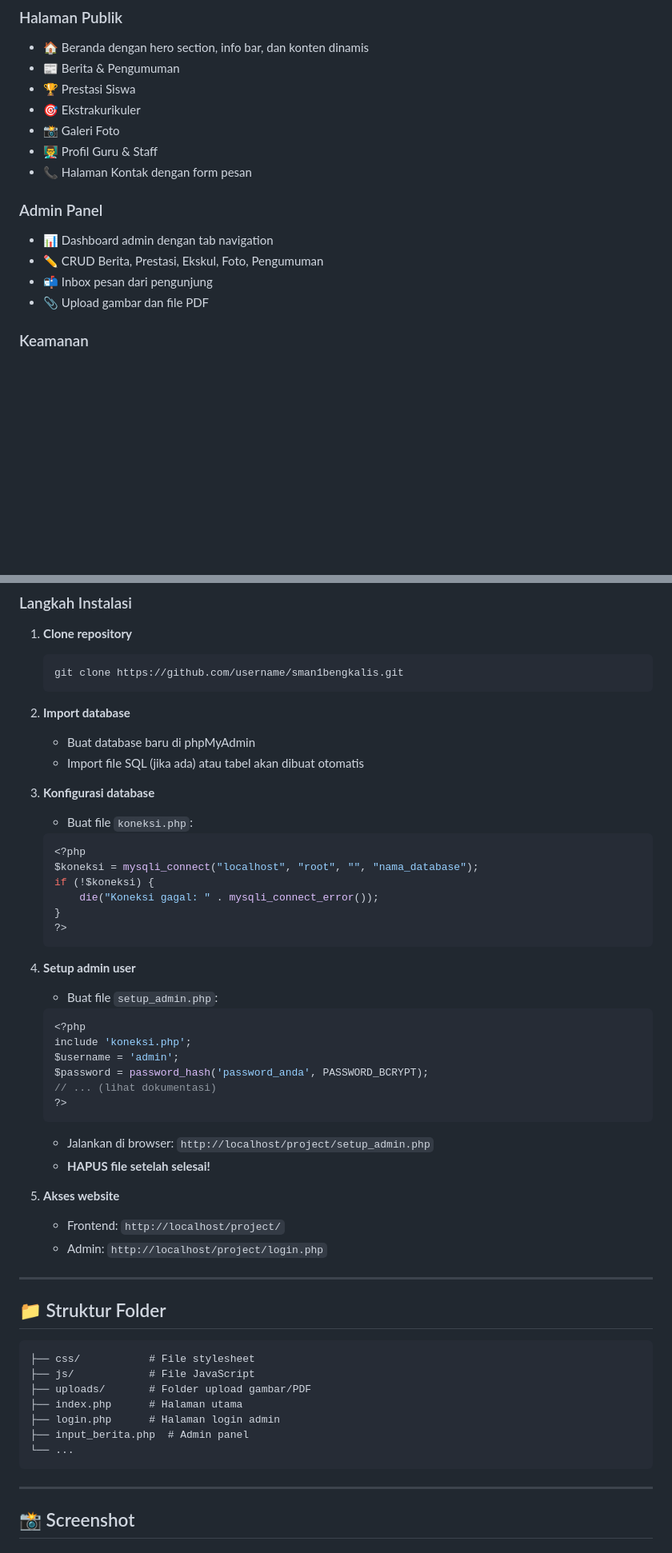
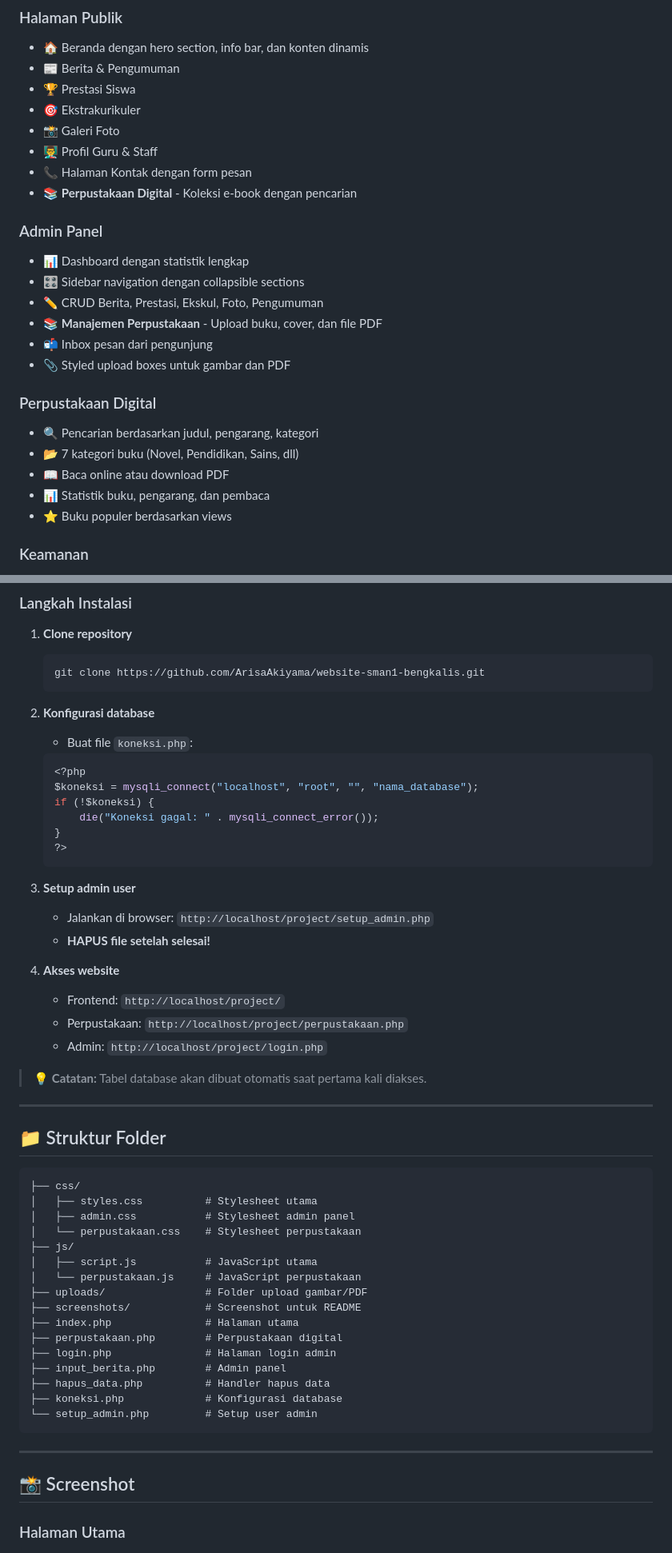
Before and after one commit to ArisaAkiyama/website-sman1-bengkalis, a Markdown page: README.md, 2 parts joined by grey strips. Shown: that part at 80% size. Drawn GitHub-style; blank space fills up the shorter version.

Commit message:
docs: Update README with Perpustakaan Digital feature

````diff
--- a/README.md
+++ b/README.md
@@ -20,12 +20,22 @@ Website resmi Sekolah Menengah Atas Negeri 1 Bengkalis, Riau.
 - 📸 Galeri Foto
 - 👨‍🏫 Profil Guru & Staff
 - 📞 Halaman Kontak dengan form pesan
+- 📚 **Perpustakaan Digital** - Koleksi e-book dengan pencarian
 
 ### Admin Panel
-- 📊 Dashboard admin dengan tab navigation
+- 📊 Dashboard dengan statistik lengkap
+- 🎛️ Sidebar navigation dengan collapsible sections
 - ✏️ CRUD Berita, Prestasi, Ekskul, Foto, Pengumuman
+- 📚 **Manajemen Perpustakaan** - Upload buku, cover, dan file PDF
 - 📬 Inbox pesan dari pengunjung
-- 📎 Upload gambar dan file PDF
+- 📎 Styled upload boxes untuk gambar dan PDF
+
+### Perpustakaan Digital
+- 🔍 Pencarian berdasarkan judul, pengarang, kategori
+- 📂 7 kategori buku (Novel, Pendidikan, Sains, dll)
+- 📖 Baca online atau download PDF
+- 📊 Statistik buku, pengarang, dan pembaca
+- ⭐ Buku populer berdasarkan views
 
 ### Keamanan
 - 🔐 Login dengan password hashing (bcrypt)
@@ -46,14 +56,10 @@ Website resmi Sekolah Menengah Atas Negeri 1 Bengkalis, Riau.
 
 1. **Clone repository**
    ```bash
-   git clone https://github.com/username/sman1bengkalis.git
+   git clone https://github.com/ArisaAkiyama/website-sman1-bengkalis.git
    ```
 
-2. **Import database**
-   - Buat database baru di phpMyAdmin
-   - Import file SQL (jika ada) atau tabel akan dibuat otomatis
-
-3. **Konfigurasi database**
+2. **Konfigurasi database**
    - Buat file `koneksi.php`:
    ```php
    <?php
@@ -64,41 +70,44 @@ Website resmi Sekolah Menengah Atas Negeri 1 Bengkalis, Riau.
    ?>
    ```
 
-4. **Setup admin user**
-   - Buat file `setup_admin.php`:
-   ```php
-   <?php
-   include 'koneksi.php';
-   $username = 'admin';
-   $password = password_hash('password_anda', PASSWORD_BCRYPT);
-   // ... (lihat dokumentasi)
-   ?>
-   ```
+3. **Setup admin user**
    - Jalankan di browser: `http://localhost/project/setup_admin.php`
    - **HAPUS file setelah selesai!**
 
-5. **Akses website**
+4. **Akses website**
    - Frontend: `http://localhost/project/`
+   - Perpustakaan: `http://localhost/project/perpustakaan.php`
    - Admin: `http://localhost/project/login.php`
+
+> 💡 **Catatan:** Tabel database akan dibuat otomatis saat pertama kali diakses.
 
 ---
 
 ## 📁 Struktur Folder
 
 ```
-├── css/           # File stylesheet
-├── js/            # File JavaScript
-├── uploads/       # Folder upload gambar/PDF
-├── index.php      # Halaman utama
-├── login.php      # Halaman login admin
-├── input_berita.php  # Admin panel
-└── ...
+├── css/
+│   ├── styles.css          # Stylesheet utama
+│   ├── admin.css           # Stylesheet admin panel
+│   └── perpustakaan.css    # Stylesheet perpustakaan
+├── js/
+│   ├── script.js           # JavaScript utama
+│   └── perpustakaan.js     # JavaScript perpustakaan
+├── uploads/                # Folder upload gambar/PDF
+├── screenshots/            # Screenshot untuk README
+├── index.php               # Halaman utama
+├── perpustakaan.php        # Perpustakaan digital
+├── login.php               # Halaman login admin
+├── input_berita.php        # Admin panel
+├── hapus_data.php          # Handler hapus data
+├── koneksi.php             # Konfigurasi database
+└── setup_admin.php         # Setup user admin
 ```
 
 ---
 
 ## 📸 Screenshot
 
-
+### Halaman Utama
 ![](screenshots/Screenshot%202025-12-11%20231852.png)
 
````
Also changed, not shown: other parts of README.md (+21 -8 lines).
